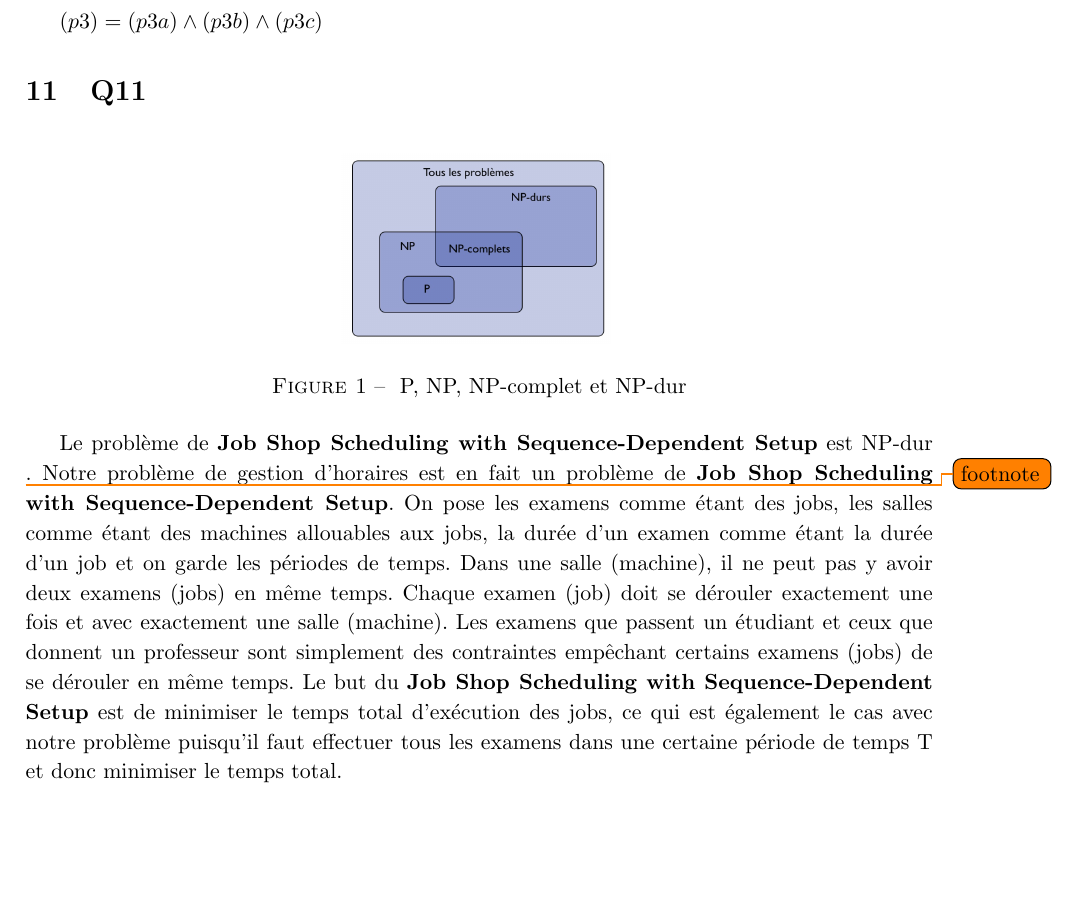
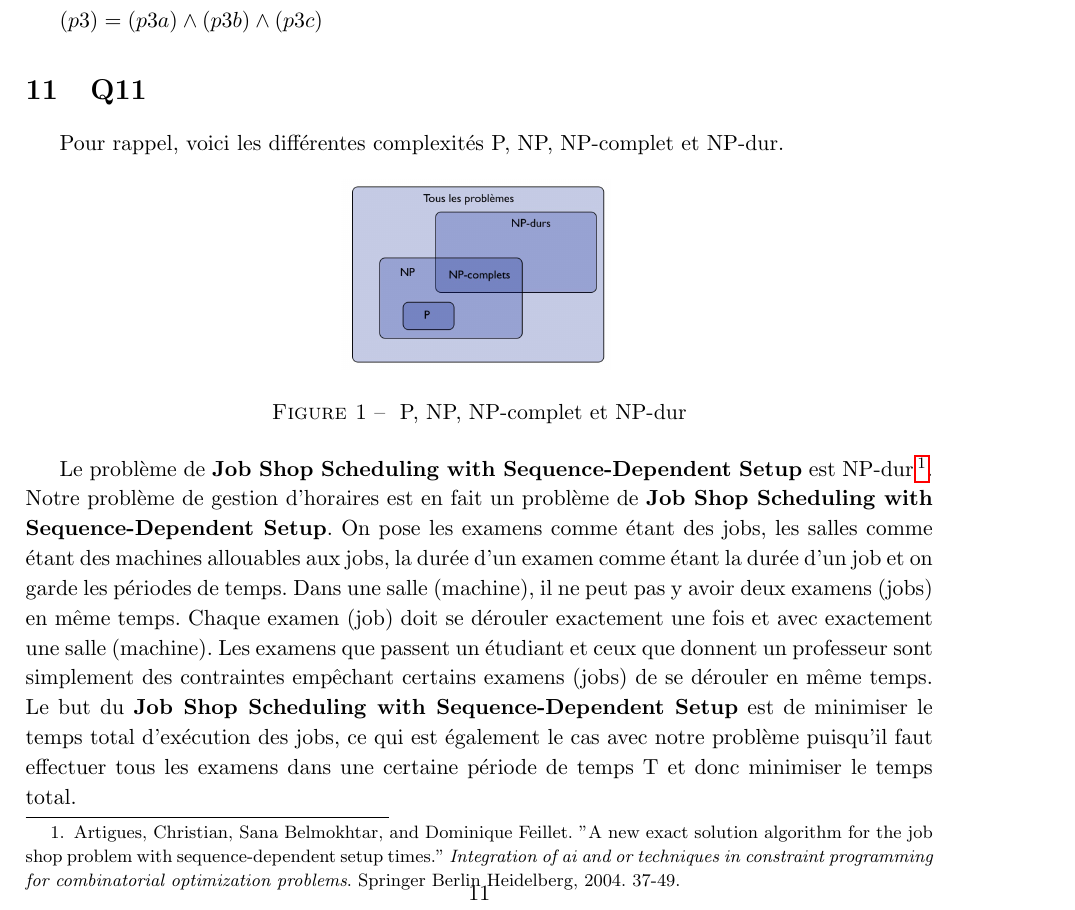
Before and after one commit to PierreGe/university-scheduling, a LaTeX document (rapport/rapport-infofond.tex): part of page 12 of 12, cut so that both start at the same text. Compiled offline with pdfLaTeX.

Commit message:
[add] cite

```diff
--- a/rapport/rapport-infofond.tex
+++ b/rapport/rapport-infofond.tex
@@ -472,12 +472,13 @@ $ (p3) = (p3a) \wedge (p3b) \wedge (p3c)$
 
 
 \section{Q11}
+Pour rappel, voici les différentes complexités P, NP, NP-complet et NP-dur.
 \begin{figure}[H]
   \centering
   \includegraphics[scale=0.4]{images/q11-p-np-nphardcomplete.png}
   \caption{\label{} P, NP, NP-complet et NP-dur}
 \end{figure}
-Le problème de \textbf{Job Shop Scheduling with Sequence-Dependent Setup} est NP-dur \todo{footnote}. Notre problème de gestion d'horaires est en fait un problème de \textbf{Job Shop Scheduling with Sequence-Dependent Setup}.
+Le problème de \textbf{Job Shop Scheduling with Sequence-Dependent Setup} est NP-dur \footnote{Artigues, Christian, Sana Belmokhtar, and Dominique Feillet. "A new exact solution algorithm for the job shop problem with sequence-dependent setup times." \textit{Integration of ai and or techniques in constraint programming for combinatorial optimization problems}. Springer Berlin Heidelberg, 2004. 37-49.}. Notre problème de gestion d'horaires est en fait un problème de \textbf{Job Shop Scheduling with Sequence-Dependent Setup}.
 On pose les examens comme étant des jobs, les salles comme étant des machines allouables aux jobs, la durée d'un examen comme étant la durée d'un job et on garde les périodes de temps. Dans une salle (machine), il ne peut pas y avoir deux examens (jobs) en même temps. Chaque examen (job) doit se dérouler exactement une fois et avec exactement une salle (machine).
 Les examens que passent un étudiant et ceux que donnent un professeur sont simplement des contraintes empêchant certains examens (jobs) de se dérouler en même temps.
 Le but du \textbf{Job Shop Scheduling with Sequence-Dependent Setup} est de minimiser le temps total d'exécution des jobs, ce qui est également le cas avec notre problème puisqu'il faut effectuer tous les examens dans une certaine période de temps T et donc minimiser le temps total.
```
